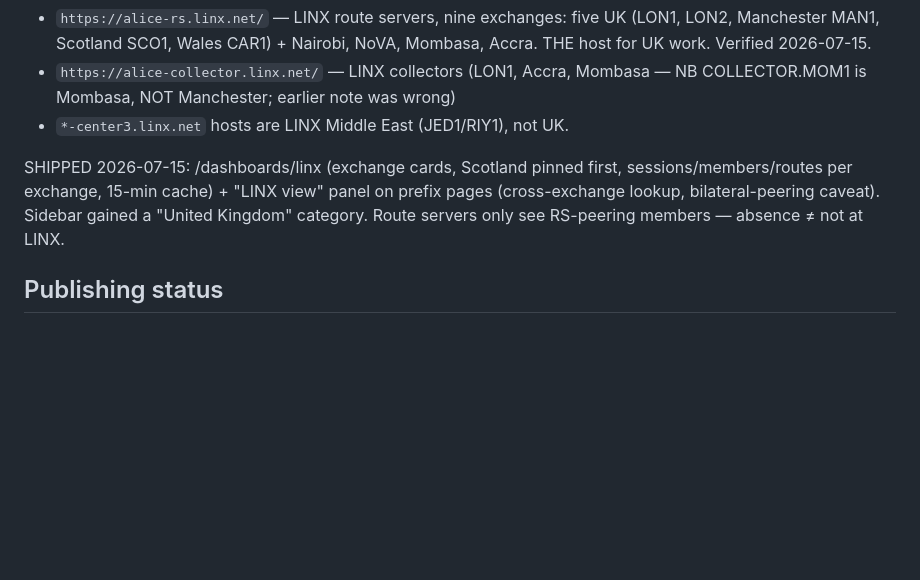
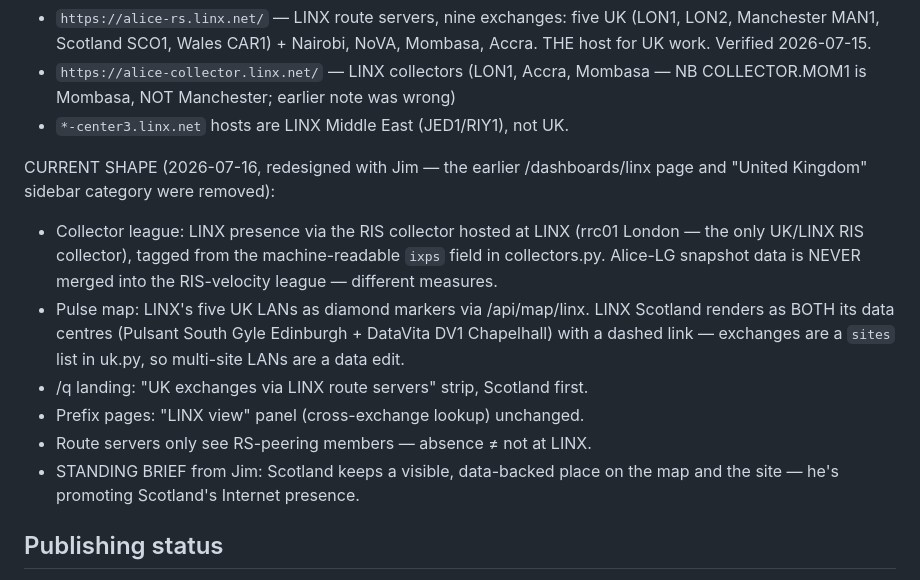
Before and after one commit to jimmytscotia/routelens, a Markdown page: CLAUDE.md, the part around the change. Rendered like a GitHub page; blank space fills up the shorter version.

Commit message:
Docs: CLAUDE.md reflects the LINX redesign (league tag + map sites + strip)
Co-Authored-By: Claude Fable 5 <noreply@anthropic.com>

```diff
--- a/CLAUDE.md
+++ b/CLAUDE.md
@@ -143,11 +143,21 @@ API, no auth — `/api/v1/status`, `/api/v1/routeservers`,
   — NB COLLECTOR.MOM1 is Mombasa, NOT Manchester; earlier note was wrong)
 - `*-center3.linx.net` hosts are LINX Middle East (JED1/RIY1), not UK.
 
-SHIPPED 2026-07-15: /dashboards/linx (exchange cards, Scotland pinned first,
-sessions/members/routes per exchange, 15-min cache) + "LINX view" panel on
-prefix pages (cross-exchange lookup, bilateral-peering caveat). Sidebar gained
-a "United Kingdom" category. Route servers only see RS-peering members —
-absence ≠ not at LINX.
+CURRENT SHAPE (2026-07-16, redesigned with Jim — the earlier /dashboards/linx
+page and "United Kingdom" sidebar category were removed):
+- Collector league: LINX presence via the RIS collector hosted at LINX
+  (rrc01 London — the only UK/LINX RIS collector), tagged from the
+  machine-readable `ixps` field in collectors.py. Alice-LG snapshot data is
+  NEVER merged into the RIS-velocity league — different measures.
+- Pulse map: LINX's five UK LANs as diamond markers via /api/map/linx.
+  LINX Scotland renders as BOTH its data centres (Pulsant South Gyle
+  Edinburgh + DataVita DV1 Chapelhall) with a dashed link — exchanges are
+  a `sites` list in uk.py, so multi-site LANs are a data edit.
+- /q landing: "UK exchanges via LINX route servers" strip, Scotland first.
+- Prefix pages: "LINX view" panel (cross-exchange lookup) unchanged.
+- Route servers only see RS-peering members — absence ≠ not at LINX.
+- STANDING BRIEF from Jim: Scotland keeps a visible, data-backed place on
+  the map and the site — he's promoting Scotland's Internet presence.
 
 ## Publishing status
 
```
